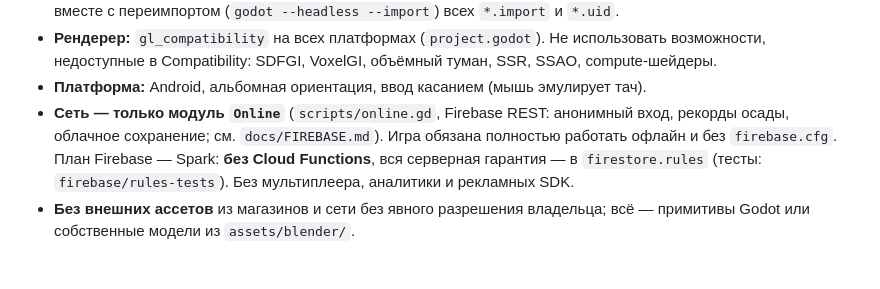
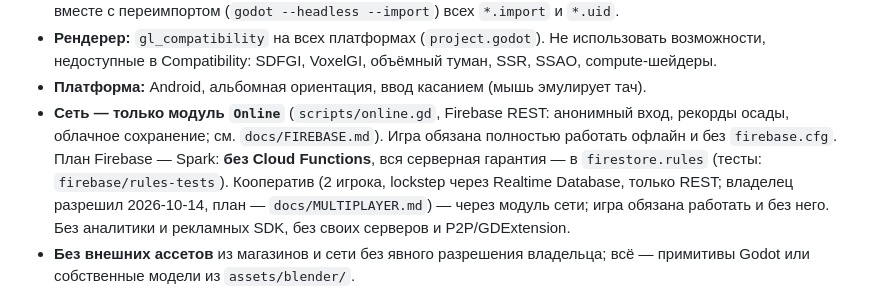
Before and after one commit to glebanya13/tinyguard, a Markdown page: CLAUDE.md, the part around the change. Drawn GitHub-style; blank space fills up the shorter version.

Commit message:
CLAUDE.md: co-op multiplayer over Realtime Database allowed by the owner
Co-Authored-By: Claude Sonnet 5.5 <noreply@anthropic.com>

```diff
--- a/CLAUDE.md
+++ b/CLAUDE.md
@@ -15,7 +15,7 @@
 - **Сеть — только модуль `Online`** (`scripts/online.gd`, Firebase REST: анонимный вход,
   рекорды осады, облачное сохранение; см. `docs/FIREBASE.md`). Игра обязана полностью
   работать офлайн и без `firebase.cfg`. План Firebase — Spark: **без Cloud Functions**, вся
-  серверная гарантия — в `firestore.rules` (тесты: `firebase/rules-tests`). Без мультиплеера, аналитики и рекламных SDK.
+  серверная гарантия — в `firestore.rules` (тесты: `firebase/rules-tests`). Кооператив (2 игрока, lockstep через Realtime Database, только REST; владелец разрешил 2026-10-14, план — `docs/MULTIPLAYER.md`) — через модуль сети; игра обязана работать и без него. Без аналитики и рекламных SDK, без своих серверов и P2P/GDExtension.
 - **Без внешних ассетов** из магазинов и сети без явного разрешения владельца;
   всё — примитивы Godot или собственные модели из `assets/blender/`.
 - **Модели генерируются скриптами** `assets/blender/build_*.py` (см. README там).
```
